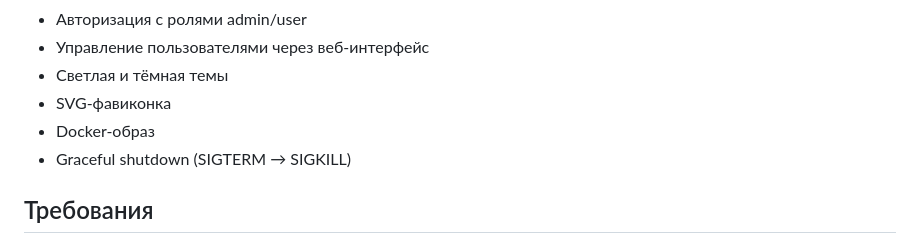
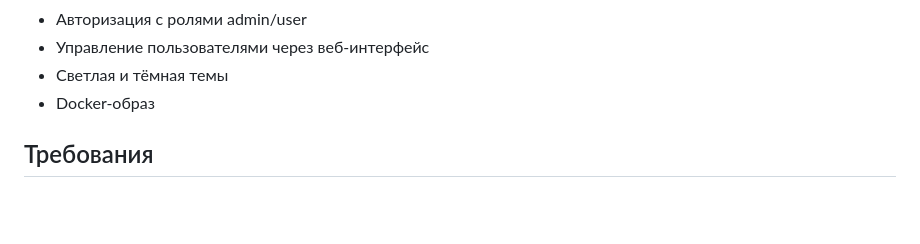
Before and after one commit to augin/simple_nvr, a Markdown page: README.md, the part around the change. Rendered like a GitHub page; blank space fills up the shorter version.

Commit message:
Update README to remove SVG favicon and shutdown info
Removed SVG favicon and graceful shutdown features from the README.

```diff
--- a/README.md
+++ b/README.md
@@ -18,9 +18,7 @@
 - Авторизация с ролями admin/user
 - Управление пользователями через веб-интерфейс
 - Светлая и тёмная темы
-- SVG-фавиконка
 - Docker-образ
-- Graceful shutdown (SIGTERM → SIGKILL)
 
 ## Требования
 
```
